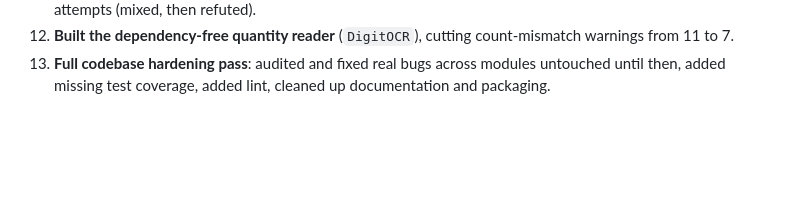
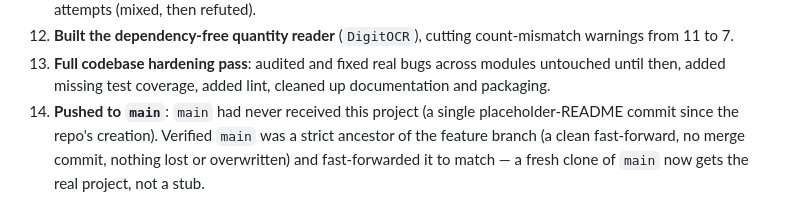
Before and after one commit to RShiri/legooartlocator, a Markdown page: HANDOFF_HISTORY.md, the part around the change. Drawn GitHub-style; blank space fills up the shorter version.

```diff
--- a/HANDOFF_HISTORY.md
+++ b/HANDOFF_HISTORY.md
@@ -592,3 +592,8 @@ short current-state file plus this history archive.
 13. **Full codebase hardening pass**: audited and fixed real bugs across
     modules untouched until then, added missing test coverage, added lint,
     cleaned up documentation and packaging.
+14. **Pushed to `main`**: `main` had never received this project (a single
+    placeholder-README commit since the repo's creation). Verified `main`
+    was a strict ancestor of the feature branch (a clean fast-forward, no
+    merge commit, nothing lost or overwritten) and fast-forwarded it to
+    match — a fresh clone of `main` now gets the real project, not a stub.
```
Also changed, not shown: HANDOFF.md (+14 -6 lines).
